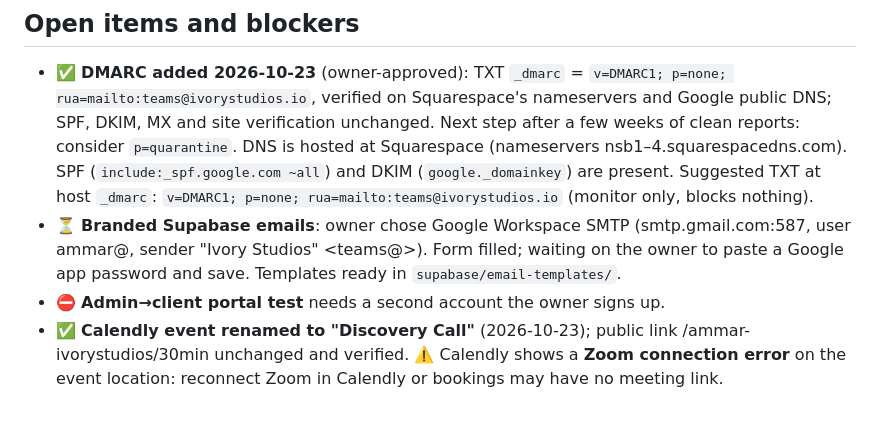
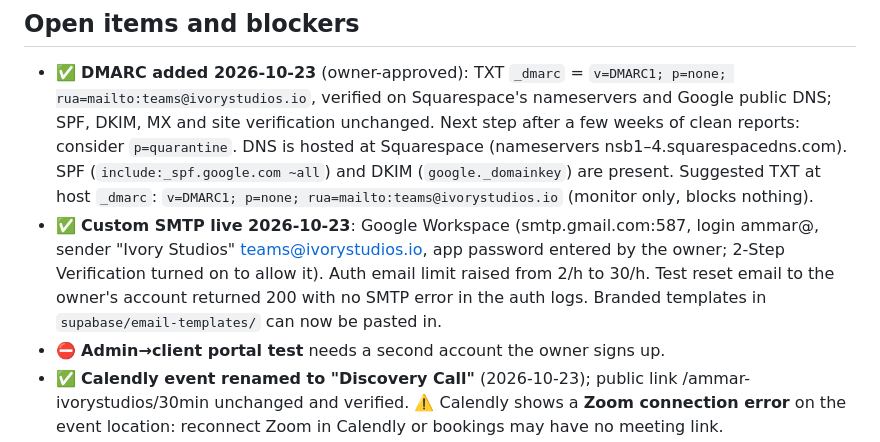
Before and after one commit to gowithivory/ivory-studios-website, a Markdown page: docs/review-log.md, the part around the change. Rendered like a GitHub page; blank space fills up the shorter version.

Commit message:
Docs: custom SMTP live and tested
Co-Authored-By: Claude Opus 5.5 <noreply@anthropic.com>

```diff
--- a/docs/review-log.md
+++ b/docs/review-log.md
@@ -40,7 +40,7 @@ Status key: ✅ done and verified live · 🔁 checked, no change needed · ⏳
 ## Open items and blockers
 
 - ✅ **DMARC added 2026-10-23** (owner-approved): TXT `_dmarc` = `v=DMARC1; p=none; rua=mailto:teams@ivorystudios.io`, verified on Squarespace's nameservers and Google public DNS; SPF, DKIM, MX and site verification unchanged. Next step after a few weeks of clean reports: consider `p=quarantine`. DNS is hosted at Squarespace (nameservers nsb1–4.squarespacedns.com). SPF (`include:_spf.google.com ~all`) and DKIM (`google._domainkey`) are present. Suggested TXT at host `_dmarc`: `v=DMARC1; p=none; rua=mailto:teams@ivorystudios.io` (monitor only, blocks nothing).
-- ⏳ **Branded Supabase emails**: owner chose Google Workspace SMTP (smtp.gmail.com:587, user ammar@, sender "Ivory Studios" <teams@>). Form filled; waiting on the owner to paste a Google app password and save. Templates ready in `supabase/email-templates/`.
+- ✅ **Custom SMTP live 2026-10-23**: Google Workspace (smtp.gmail.com:587, login ammar@, sender "Ivory Studios" <teams@ivorystudios.io>, app password entered by the owner; 2-Step Verification turned on to allow it). Auth email limit raised from 2/h to 30/h. Test reset email to the owner's account returned 200 with no SMTP error in the auth logs. Branded templates in `supabase/email-templates/` can now be pasted in.
 - ⛔ **Admin→client portal test** needs a second account the owner signs up.
 - ✅ **Calendly event renamed to "Discovery Call"** (2026-10-23); public link /ammar-ivorystudios/30min unchanged and verified. ⚠️ Calendly shows a **Zoom connection error** on the event location: reconnect Zoom in Calendly or bookings may have no meeting link.
 - ✅ **Social links** (owner-confirmed 2026-10-22): Instagram https://www.instagram.com/gowithivory/, LinkedIn https://www.linkedin.com/company/130014150/ (public page for the admin URL supplied), on all pages and in Organization sameAs.
```
